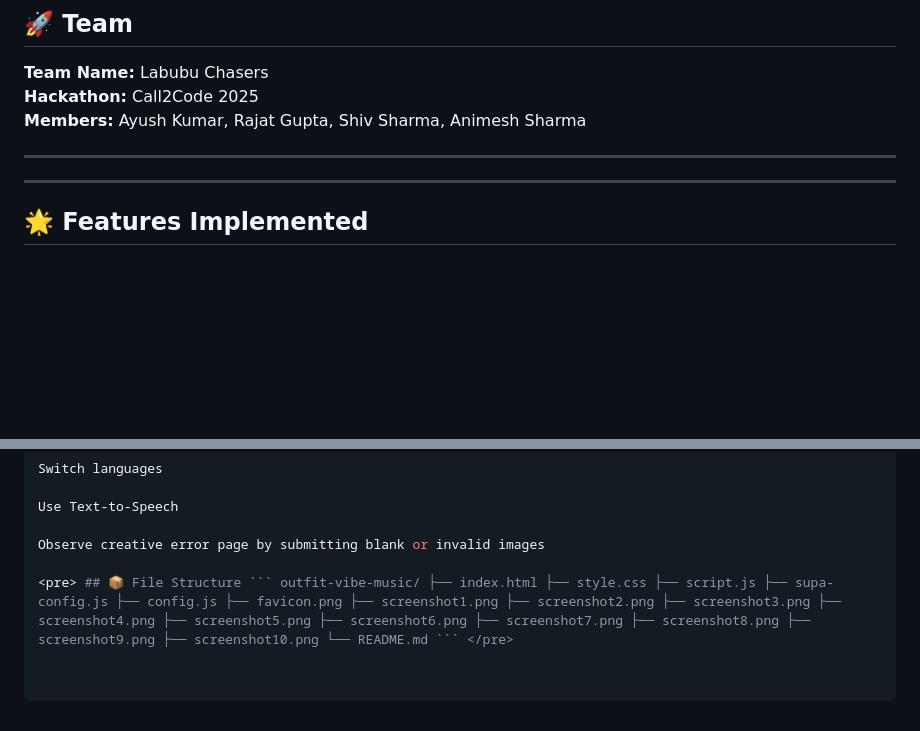
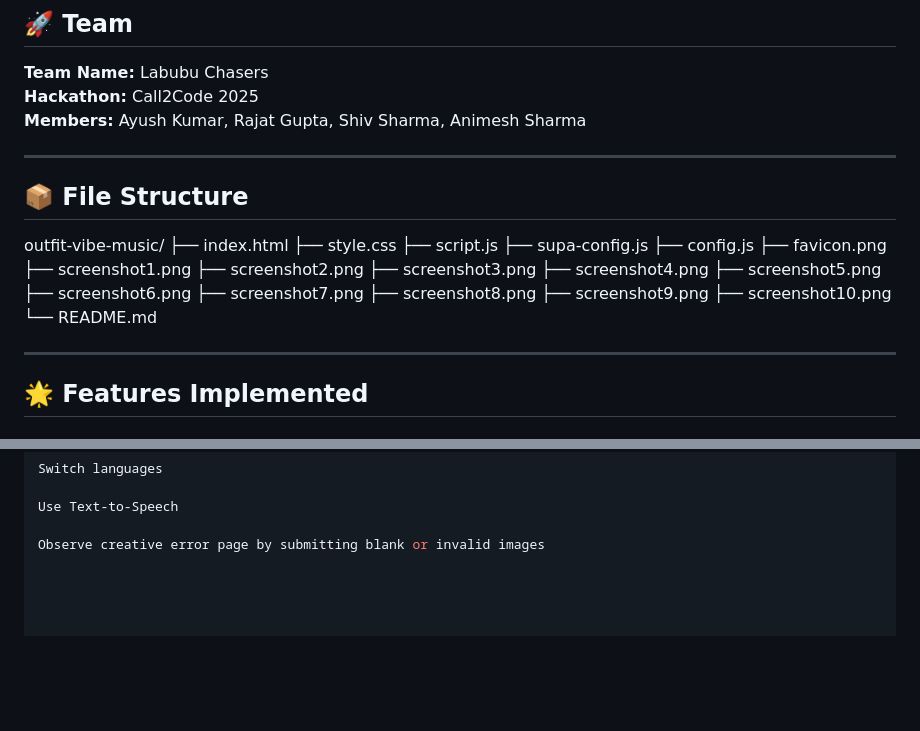
Before and after one commit to rajatgupta57/outfit-vibe-music, a Markdown page: README.md, 2 parts joined by grey strips. Drawn GitHub-style; blank space fills up the shorter version.

````diff
--- a/README.md
+++ b/README.md
@@ -12,6 +12,26 @@ Built for **Call2Code Hackathon 2025**.
 
 ---
 
+## 📦 File Structure
+
+outfit-vibe-music/
+├── index.html
+├── style.css
+├── script.js
+├── supa-config.js
+├── config.js
+├── favicon.png
+├── screenshot1.png
+├── screenshot2.png
+├── screenshot3.png
+├── screenshot4.png
+├── screenshot5.png
+├── screenshot6.png
+├── screenshot7.png
+├── screenshot8.png
+├── screenshot9.png
+├── screenshot10.png
+└── README.md
 
 ---
 
@@ -114,5 +134,3 @@ Switch languages
 Use Text-to-Speech
 
 Observe creative error page by submitting blank or invalid images
-
-<pre> ## 📦 File Structure ``` outfit-vibe-music/ ├── index.html ├── style.css ├── script.js ├── supa-config.js ├── config.js ├── favicon.png ├── screenshot1.png ├── screenshot2.png ├── screenshot3.png ├── screenshot4.png ├── screenshot5.png ├── screenshot6.png ├── screenshot7.png ├── screenshot8.png ├── screenshot9.png ├── screenshot10.png └── README.md ``` </pre>
````
